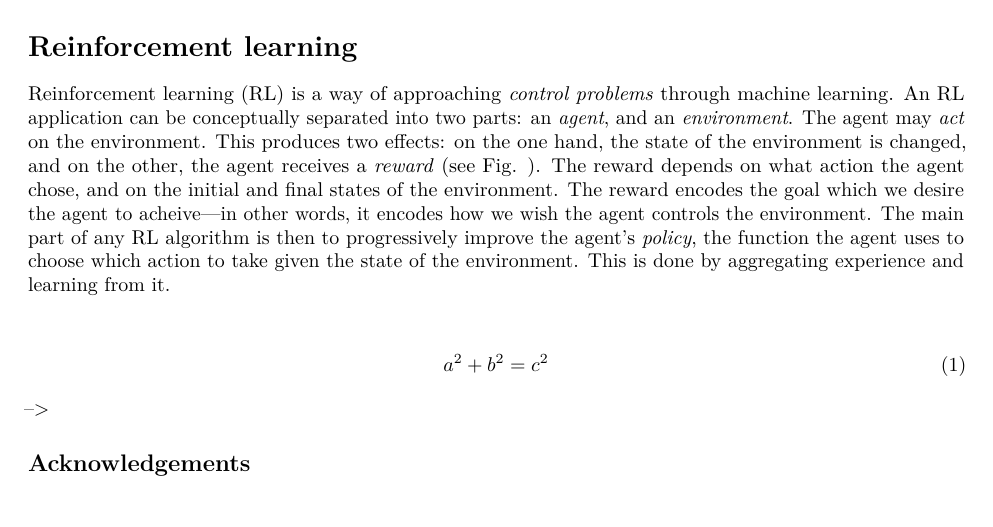
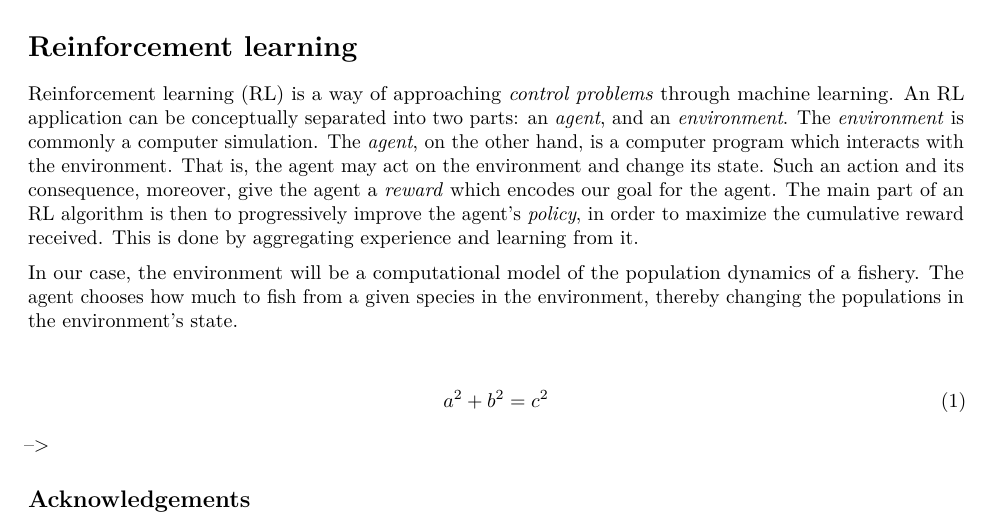
Before and after one commit to boettiger-lab/approx-model-or-approx-soln, an R Markdown document (manuscript/manuscript.Rmd): part of the page, cut so that both start at the same text. Rendered offline with R 4.5, knitr and Pandoc, then LaTeX, with nearby package versions; drawn as R Markdown's standard PDF in place of the format the file asks for.

Commit message:
rewrote a bit

```diff
--- a/manuscript/manuscript.Rmd
+++ b/manuscript/manuscript.Rmd
@@ -65,12 +65,15 @@ Results figures:
 
 Reinforcement learning (RL) is a way of approaching *control problems* through machine learning.
 An RL application can be conceptually separated into two parts: an *agent*, and an *environment*.
-The agent may *act* on the environment.
-This produces two effects: on the one hand, the state of the environment is changed, and on the other, the agent receives a *reward* (see Fig. ).
-The reward depends on what action the agent chose, and on the initial and final states of the environment.
-The reward encodes the goal which we desire the agent to acheive---in other words, it encodes how we wish the agent controls the environment.
-The main part of any RL algorithm is then to progressively improve the agent's *policy*, the function the agent uses to choose which action to take given the state of the environment.
+The *environment* is commonly a computer simulation.
+The *agent*, on the other hand, is a computer program which interacts with the environment.
+That is, the agent may act on the environment and change its state.
+Such an action and its consequence, moreover, give the agent a *reward* which encodes our goal for the agent.
+The main part of an RL algorithm is then to progressively improve the agent's *policy*, in order to maximize the cumulative reward received.
 This is done by aggregating experience and learning from it.
+
+In our case, the environment will be a computational model of the population dynamics of a fishery.
+The agent chooses how much to fish from a given species in the environment, thereby changing the populations in the environment's state.
 
 
 
```
